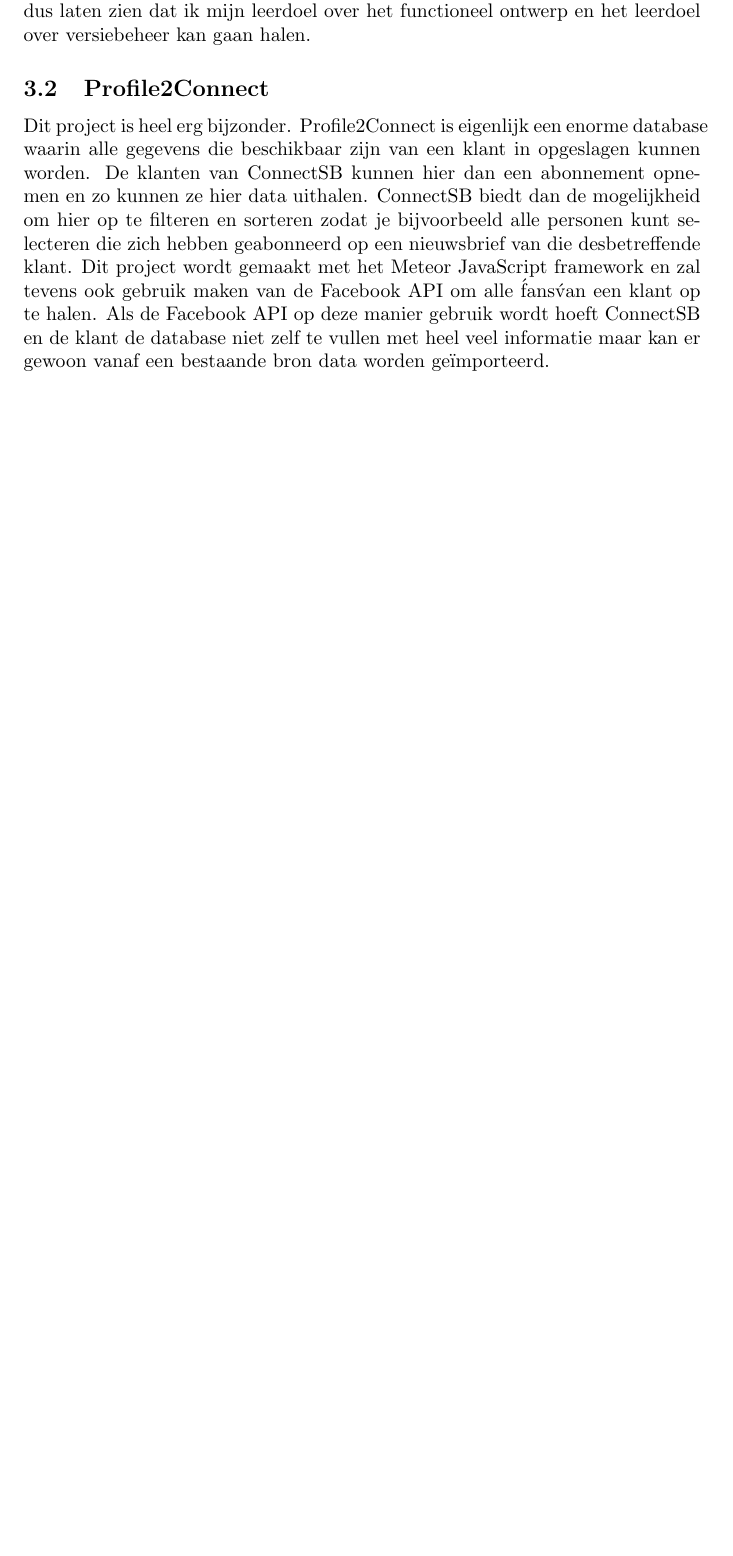
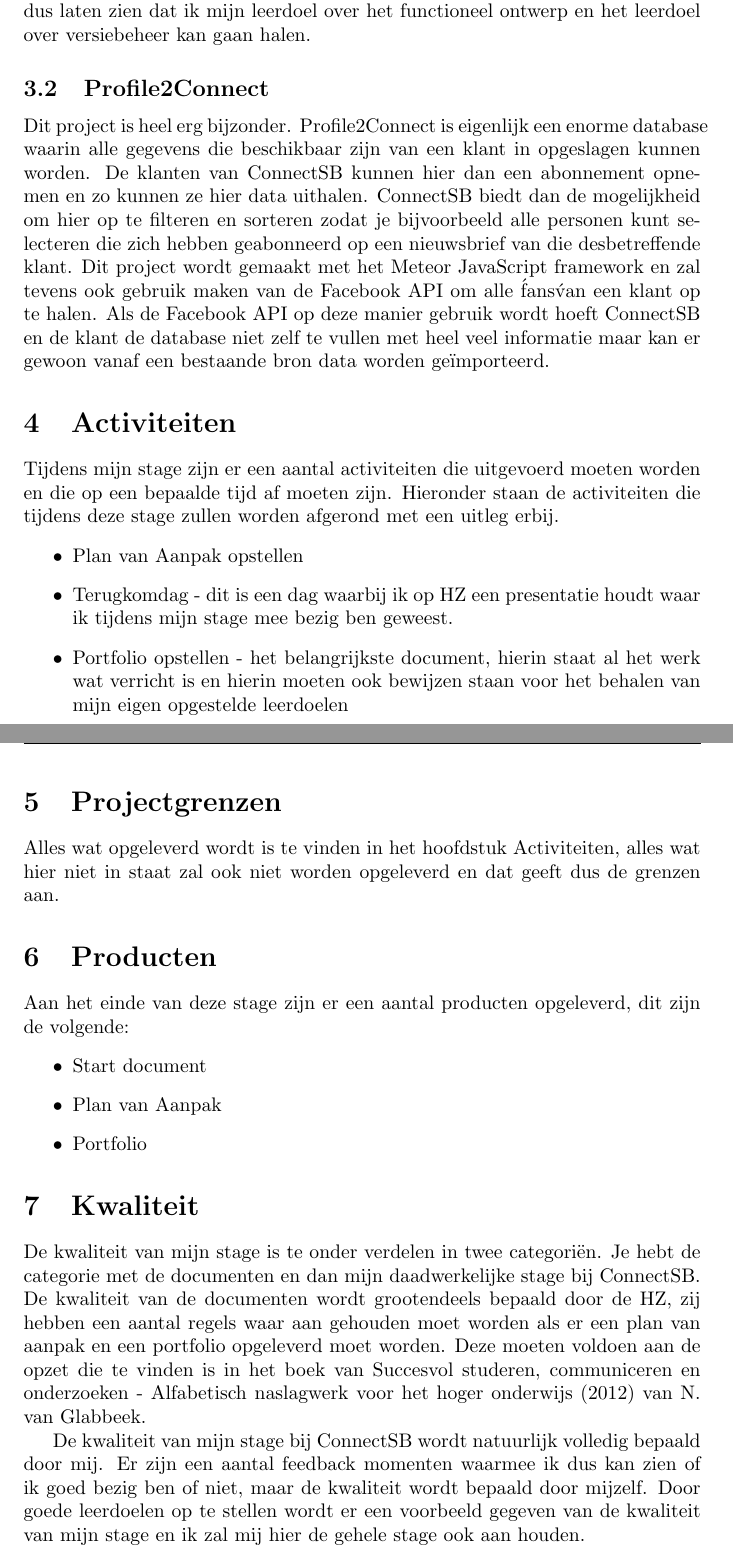
Before and after one commit to jkaan/poa, a LaTeX document (test.tex): part of page 8 of 8 before the commit and two parts of pages 8 and 9 of 9 after it, the two joined at a grey line, cut so that both start at the same text, the shorter picture padded with empty space. Compiled offline with pdfLaTeX.

Commit message:
- Added several chapters

```diff
--- a/test.tex
+++ b/test.tex
@@ -129,4 +129,45 @@ Dit project is heel erg bijzonder. Profile2Connect is eigenlijk een enorme datab
 
 % Eind - Opdracht(en) paragraaf
 
+% Begin - Activiteiten paragraaf
+
+\section{Activiteiten}
+Tijdens mijn stage zijn er een aantal activiteiten die uitgevoerd moeten worden en die op een bepaalde tijd af moeten zijn.
+Hieronder staan de activiteiten die tijdens deze stage zullen worden afgerond met een uitleg erbij.
+\begin{itemize}
+\item Plan van Aanpak opstellen
+\item Terugkomdag - dit is een dag waarbij ik op HZ een presentatie houdt waar ik tijdens mijn stage mee bezig ben geweest.
+\item Portfolio opstellen - het belangrijkste document, hierin staat al het werk wat verricht is en hierin moeten ook bewijzen staan voor het behalen van mijn eigen opgestelde leerdoelen
+\end{itemize}
+
+% Eind - Activiteiten paragraaf
+
+% Begin - Projectgrenzen paragraaf
+
+\section{Projectgrenzen}
+Alles wat opgeleverd wordt is te vinden in het hoofdstuk Activiteiten, alles wat hier niet in staat zal ook niet worden opgeleverd en dat geeft dus de grenzen aan.
+
+% Eind - Projectgrenzen paragraaf
+
+% Begin - Producten paragraaf
+
+\section{Producten}
+Aan het einde van deze stage zijn er een aantal producten opgeleverd, dit zijn de volgende:
+\begin{itemize}
+\item Start document
+\item Plan van Aanpak
+\item Portfolio
+\end{itemize}
+
+% Eind - Producten paragraaf
+
+% Begin - Kwaliteit paragraaf
+
+\section{Kwaliteit}
+De kwaliteit van mijn stage is te onder verdelen in twee categoriën. Je hebt de categorie met de documenten en dan mijn daadwerkelijke stage bij ConnectSB. De kwaliteit van de documenten wordt grootendeels bepaald door de HZ, zij hebben een aantal regels waar aan gehouden moet worden als er een plan van aanpak en een portfolio opgeleverd moet worden. Deze moeten voldoen aan de opzet die te vinden is in het boek van Succesvol studeren, communiceren en onderzoeken - Alfabetisch naslagwerk voor het hoger onderwijs (2012) van N. van Glabbeek.
+
+De kwaliteit van mijn stage bij ConnectSB wordt natuurlijk volledig bepaald door mij. Er zijn een aantal feedback momenten waarmee ik dus kan zien of ik goed bezig ben of niet, maar de kwaliteit wordt bepaald door mijzelf. Door goede leerdoelen op te stellen wordt er een voorbeeld gegeven van de kwaliteit van mijn stage en ik zal mij hier de gehele stage ook aan houden.
+
+% Eind - Kwaliteit paragraaf
+
 \end{document}
```
